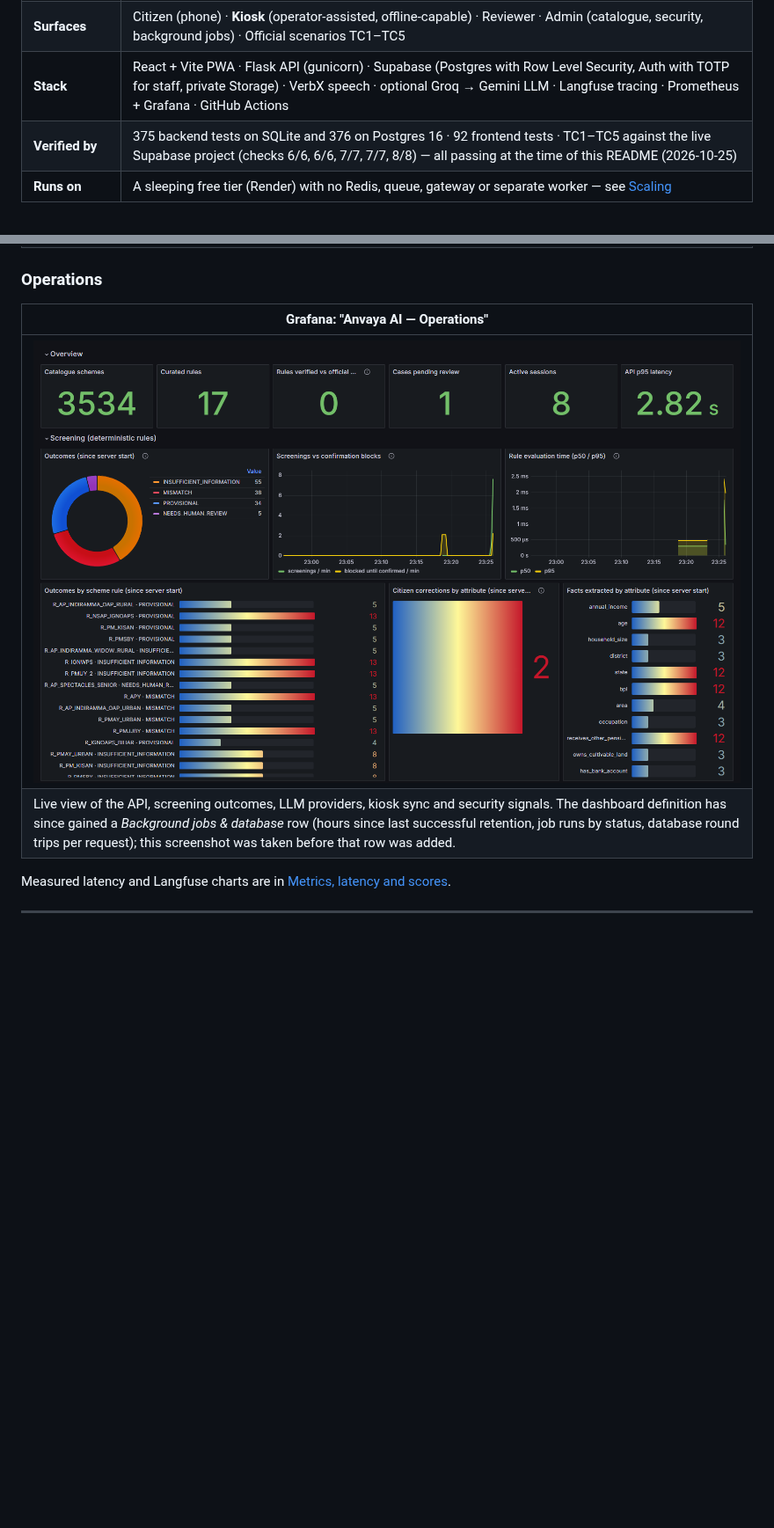
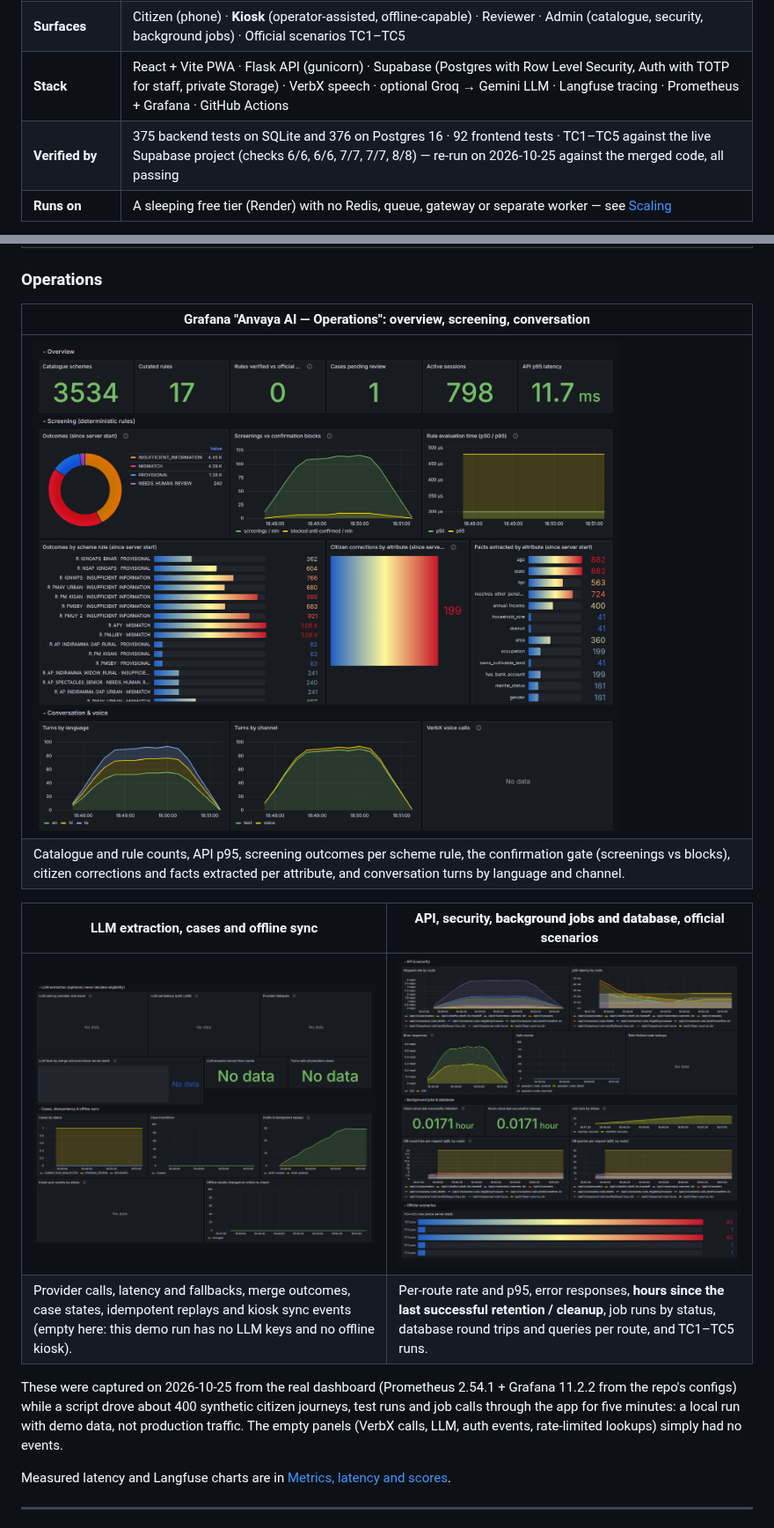
Before and after one commit to redcode333/anvaya, a Markdown page: README.md, 2 parts joined by grey strips. Shown at 88% size. Drawn GitHub-style; pictures changed too: docs/screenshots/13-grafana.png, docs/screenshots/13b-grafana-llm-sync.png (added), docs/screenshots/13c-grafana-api-jobs.png (added); blank space fills up the shorter version.

Commit message:
Grafana: capture the dashboard, fix the job panels (honor_labels), re-verify TC1-TC5
- Prometheus configs (compose, local, k8s): honor_labels: true. The job metrics carry their own `job` label, which
  Prometheus otherwise renames to exported_job, leaving "hours since last retention" empty and mislabelling job runs
- Dashboard: TC1-TC5 title; README shows three fresh Grafana captures from the real stack with synthetic local traffic
- TC1-TC5 re-run on live Supabase against the merged code: all pass; jobs endpoint ran retention and cleanup

Co-Authored-By: Claude Sonnet 5.5 <noreply@anthropic.com>

```diff
--- a/README.md
+++ b/README.md
@@ -17,7 +17,7 @@ working offline.
 | **Catalogue** | 3,534 schemes in 37 jurisdictions (searchable) · **17 curated, quoted rules** that are screened automatically |
 | **Surfaces** | Citizen (phone) · **Kiosk** (operator-assisted, offline-capable) · Reviewer · Admin (catalogue, security, background jobs) · Official scenarios TC1–TC5 |
 | **Stack** | React + Vite PWA · Flask API (gunicorn) · Supabase (Postgres with Row Level Security, Auth with TOTP for staff, private Storage) · VerbX speech · optional Groq → Gemini LLM · Langfuse tracing · Prometheus + Grafana · GitHub Actions |
-| **Verified by** | 375 backend tests on SQLite and 376 on Postgres 16 · 92 frontend tests · TC1–TC5 against the live Supabase project (checks 6/6, 6/6, 7/7, 7/7, 8/8) — all passing at the time of this README (2026-10-25) |
+| **Verified by** | 375 backend tests on SQLite and 376 on Postgres 16 · 92 frontend tests · TC1–TC5 against the live Supabase project (checks 6/6, 6/6, 7/7, 7/7, 8/8) — re-run on 2026-10-25 against the merged code, all passing |
 | **Runs on** | A sleeping free tier (Render) with no Redis, queue, gateway or separate worker — see [Scaling](#scaling) |
 
 **Contents:**
@@ -112,10 +112,17 @@ The full kiosk design is in [Kiosk](#kiosk-assisted-operator-run-offline-capable
 
 ### Operations
 
-| Grafana: "Anvaya AI — Operations" |
+| Grafana "Anvaya AI — Operations": overview, screening, conversation |
 |---|
-| ![Grafana dashboard](docs/screenshots/13-grafana.png) |
-| Live view of the API, screening outcomes, LLM providers, kiosk sync and security signals. The dashboard definition has since gained a *Background jobs & database* row (hours since last successful retention, job runs by status, database round trips per request); this screenshot was taken before that row was added. |
+| ![Grafana, overview and screening](docs/screenshots/13-grafana.png) |
+| Catalogue and rule counts, API p95, screening outcomes per scheme rule, the confirmation gate (screenings vs blocks), citizen corrections and facts extracted per attribute, and conversation turns by language and channel. |
+
+| LLM extraction, cases and offline sync | API, security, **background jobs and database**, official scenarios |
+|---|---|
+| ![Grafana, LLM and sync](docs/screenshots/13b-grafana-llm-sync.png) | ![Grafana, API and jobs](docs/screenshots/13c-grafana-api-jobs.png) |
+| Provider calls, latency and fallbacks, merge outcomes, case states, idempotent replays and kiosk sync events (empty here: this demo run has no LLM keys and no offline kiosk). | Per-route rate and p95, error responses, **hours since the last successful retention / cleanup**, job runs by status, database round trips and queries per route, and TC1–TC5 runs. |
+
+These were captured on 2026-10-25 from the real dashboard (Prometheus 2.54.1 + Grafana 11.2.2 from the repo's configs) while a script drove about 400 synthetic citizen journeys, test runs and job calls through the app for five minutes: a local run with demo data, not production traffic. The empty panels (VerbX calls, LLM, auth events, rate-limited lookups) simply had no events.
 
 Measured latency and Langfuse charts are in [Metrics, latency and scores](#metrics-latency-and-scores).
 
```
Also changed, not shown: other parts of README.md (+2 -0 lines), 4 other files.
